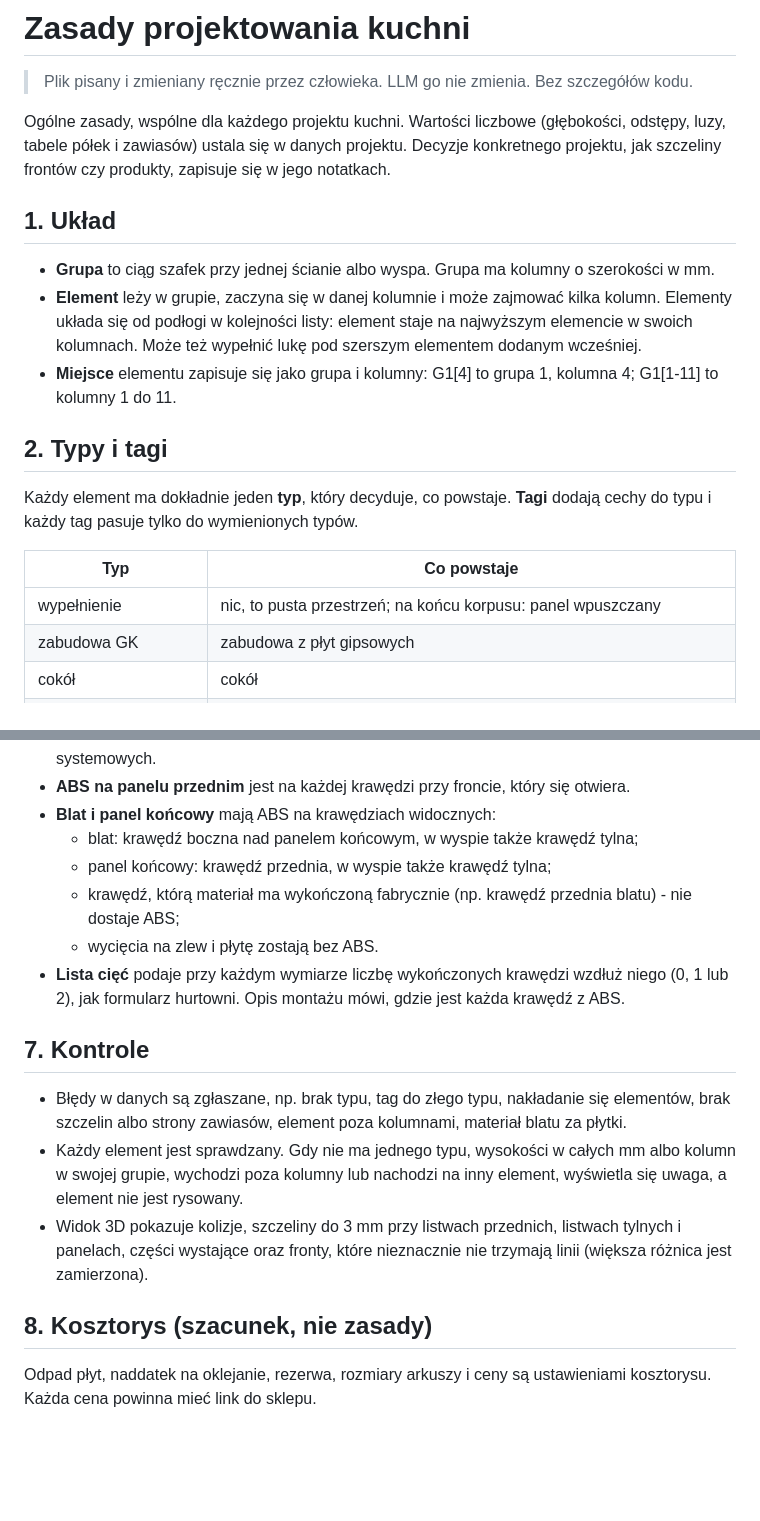
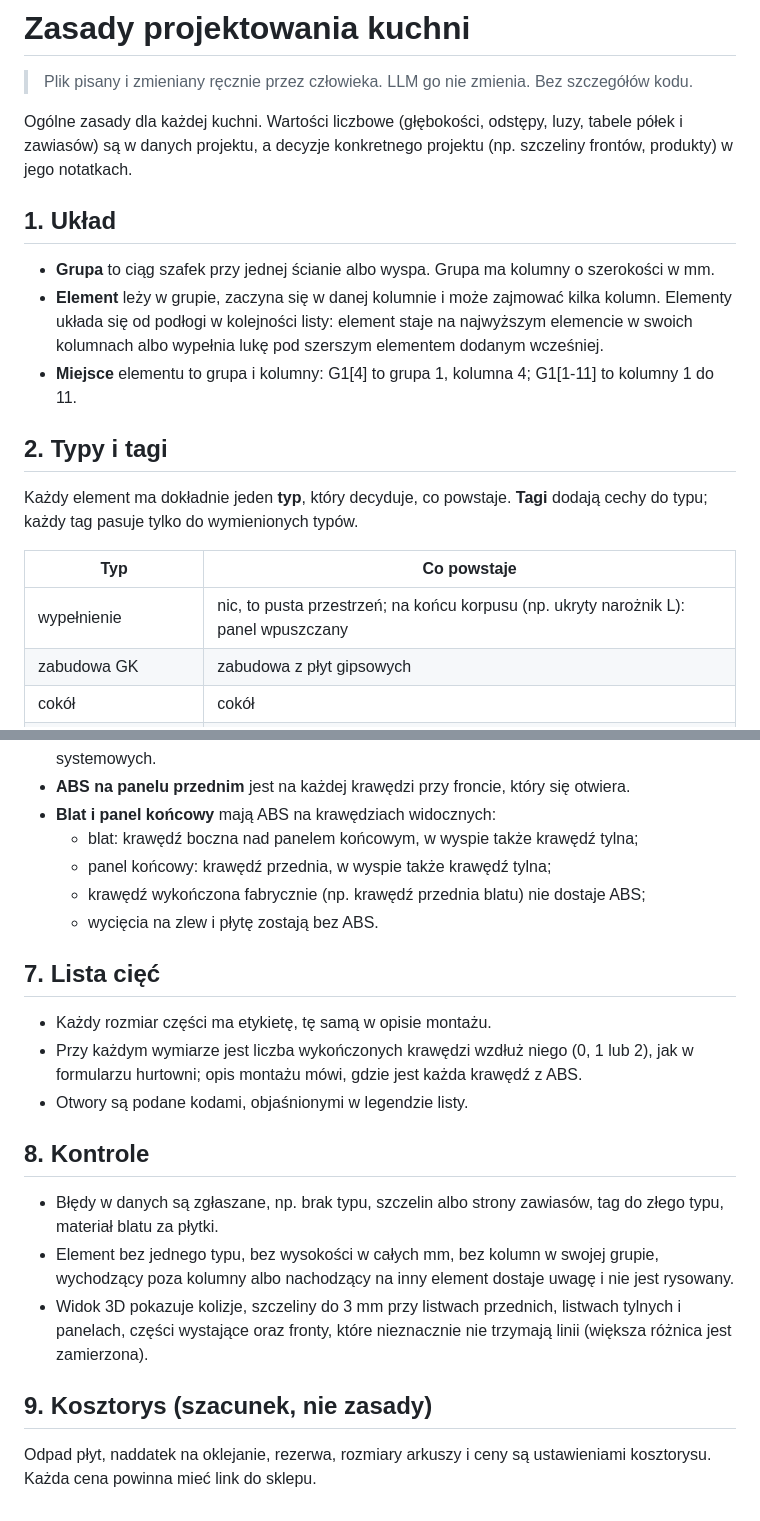
Before and after one commit to knapiontek/knapiontek.github.io, a Markdown page: kitchen/rules.md, 2 parts joined by grey strips. GitHub-like rendering; blank space fills up the shorter version.

```diff
--- a/kitchen/rules.md
+++ b/kitchen/rules.md
@@ -2,21 +2,21 @@
 
 > Plik pisany i zmieniany ręcznie przez człowieka. LLM go nie zmienia. Bez szczegółów kodu.
 
-Ogólne zasady, wspólne dla każdego projektu kuchni. Wartości liczbowe (głębokości, odstępy, luzy, tabele półek i zawiasów) ustala się w danych projektu. Decyzje konkretnego projektu, jak szczeliny frontów czy produkty, zapisuje się w jego notatkach.
+Ogólne zasady dla każdej kuchni. Wartości liczbowe (głębokości, odstępy, luzy, tabele półek i zawiasów) są w danych projektu, a decyzje konkretnego projektu (np. szczeliny frontów, produkty) w jego notatkach.
 
 ## 1. Układ
 
 - **Grupa** to ciąg szafek przy jednej ścianie albo wyspa. Grupa ma kolumny o szerokości w mm.
-- **Element** leży w grupie, zaczyna się w danej kolumnie i może zajmować kilka kolumn. Elementy układa się od podłogi w kolejności listy: element staje na najwyższym elemencie w swoich kolumnach. Może też wypełnić lukę pod szerszym elementem dodanym wcześniej.
-- **Miejsce** elementu zapisuje się jako grupa i kolumny: G1[4] to grupa 1, kolumna 4; G1[1-11] to kolumny 1 do 11.
+- **Element** leży w grupie, zaczyna się w danej kolumnie i może zajmować kilka kolumn. Elementy układa się od podłogi w kolejności listy: element staje na najwyższym elemencie w swoich kolumnach albo wypełnia lukę pod szerszym elementem dodanym wcześniej.
+- **Miejsce** elementu to grupa i kolumny: G1[4] to grupa 1, kolumna 4; G1[1-11] to kolumny 1 do 11.
 
 ## 2. Typy i tagi
 
-Każdy element ma dokładnie jeden **typ**, który decyduje, co powstaje. **Tagi** dodają cechy do typu i każdy tag pasuje tylko do wymienionych typów.
+Każdy element ma dokładnie jeden **typ**, który decyduje, co powstaje. **Tagi** dodają cechy do typu; każdy tag pasuje tylko do wymienionych typów.
 
 | Typ | Co powstaje |
 |---|---|
-| wypełnienie | nic, to pusta przestrzeń; na końcu korpusu: panel wpuszczany |
+| wypełnienie | nic, to pusta przestrzeń; na końcu korpusu (np. ukryty narożnik L): panel wpuszczany |
 | zabudowa GK | zabudowa z płyt gipsowych |
 | cokół | cokół |
 | blat | blat; jego grubość = wysokość elementu |
@@ -114,16 +114,21 @@ Element może mieć najwyżej jeden z tagów lodówka, zamrażarka, zmywarka. Wy
 - **Blat i panel końcowy** mają ABS na krawędziach widocznych:
   - blat: krawędź boczna nad panelem końcowym, w wyspie także krawędź tylna;
   - panel końcowy: krawędź przednia, w wyspie także krawędź tylna;
-  - krawędź, którą materiał ma wykończoną fabrycznie (np. krawędź przednia blatu) - nie dostaje ABS;
+  - krawędź wykończona fabrycznie (np. krawędź przednia blatu) nie dostaje ABS;
   - wycięcia na zlew i płytę zostają bez ABS.
-- **Lista cięć** podaje przy każdym wymiarze liczbę wykończonych krawędzi wzdłuż niego (0, 1 lub 2), jak formularz hurtowni. Opis montażu mówi, gdzie jest każda krawędź z ABS.
 
-## 7. Kontrole
+## 7. Lista cięć
 
-- Błędy w danych są zgłaszane, np. brak typu, tag do złego typu, nakładanie się elementów, brak szczelin albo strony zawiasów, element poza kolumnami, materiał blatu za płytki.
-- Każdy element jest sprawdzany. Gdy nie ma jednego typu, wysokości w całych mm albo kolumn w swojej grupie, wychodzi poza kolumny lub nachodzi na inny element, wyświetla się uwaga, a element nie jest rysowany.
+- Każdy rozmiar części ma etykietę, tę samą w opisie montażu.
+- Przy każdym wymiarze jest liczba wykończonych krawędzi wzdłuż niego (0, 1 lub 2), jak w formularzu hurtowni; opis montażu mówi, gdzie jest każda krawędź z ABS.
+- Otwory są podane kodami, objaśnionymi w legendzie listy.
+
+## 8. Kontrole
+
+- Błędy w danych są zgłaszane, np. brak typu, szczelin albo strony zawiasów, tag do złego typu, materiał blatu za płytki.
+- Element bez jednego typu, bez wysokości w całych mm, bez kolumn w swojej grupie, wychodzący poza kolumny albo nachodzący na inny element dostaje uwagę i nie jest rysowany.
 - Widok 3D pokazuje kolizje, szczeliny do 3 mm przy listwach przednich, listwach tylnych i panelach, części wystające oraz fronty, które nieznacznie nie trzymają linii (większa różnica jest zamierzona).
 
-## 8. Kosztorys (szacunek, nie zasady)
+## 9. Kosztorys (szacunek, nie zasady)
 
 Odpad płyt, naddatek na oklejanie, rezerwa, rozmiary arkuszy i ceny są ustawieniami kosztorysu. Każda cena powinna mieć link do sklepu.
```
Also changed, not shown: other parts of kitchen/rules.md (+16 -16 lines), kitchen/project.md (+9 -9 lines).
